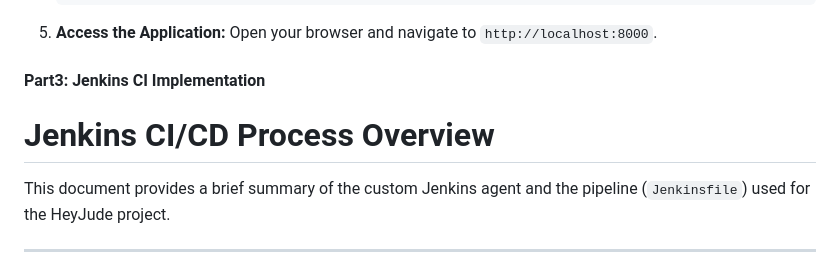
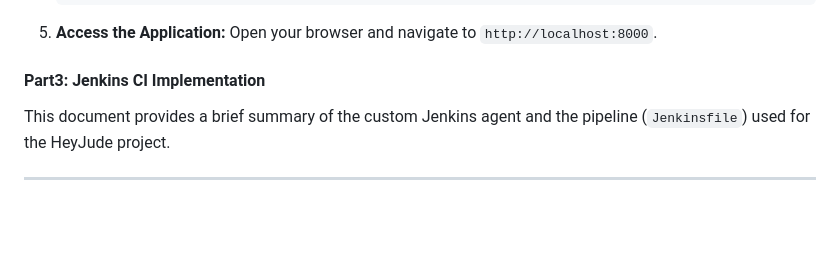
Before and after one commit to vijai-veerapandian/Hey-Jude, a Markdown page: README.md, the part around the change. GitHub-like rendering; blank space fills up the shorter version.

Commit message:
work: readme updated.

```diff
--- a/README.md
+++ b/README.md
@@ -134,7 +134,6 @@ frontend-service/
 
 #### Part3: Jenkins CI Implementation
 
-# Jenkins CI/CD Process Overview
 
 This document provides a brief summary of the custom Jenkins agent and the pipeline (`Jenkinsfile`) used for the HeyJude project.
 
```
